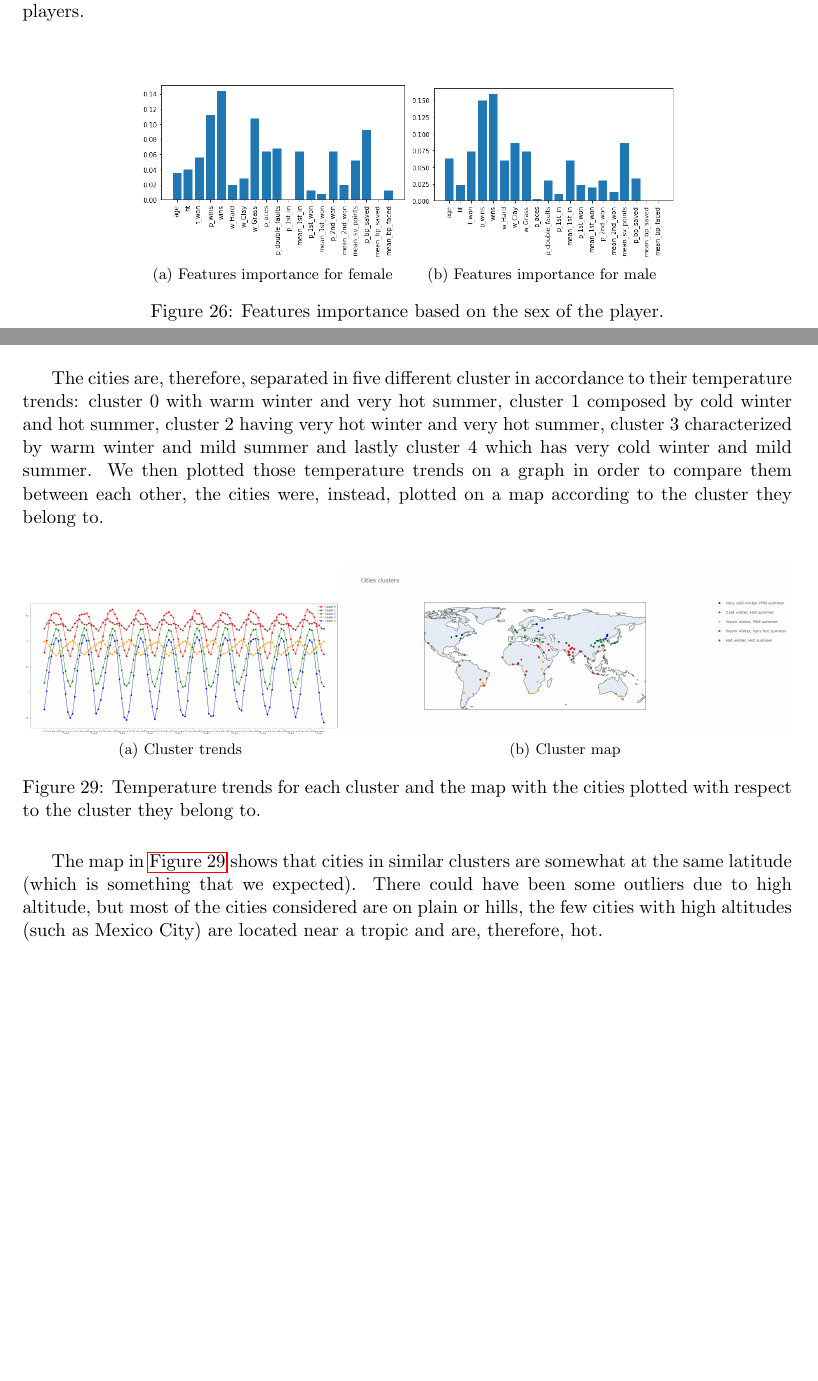
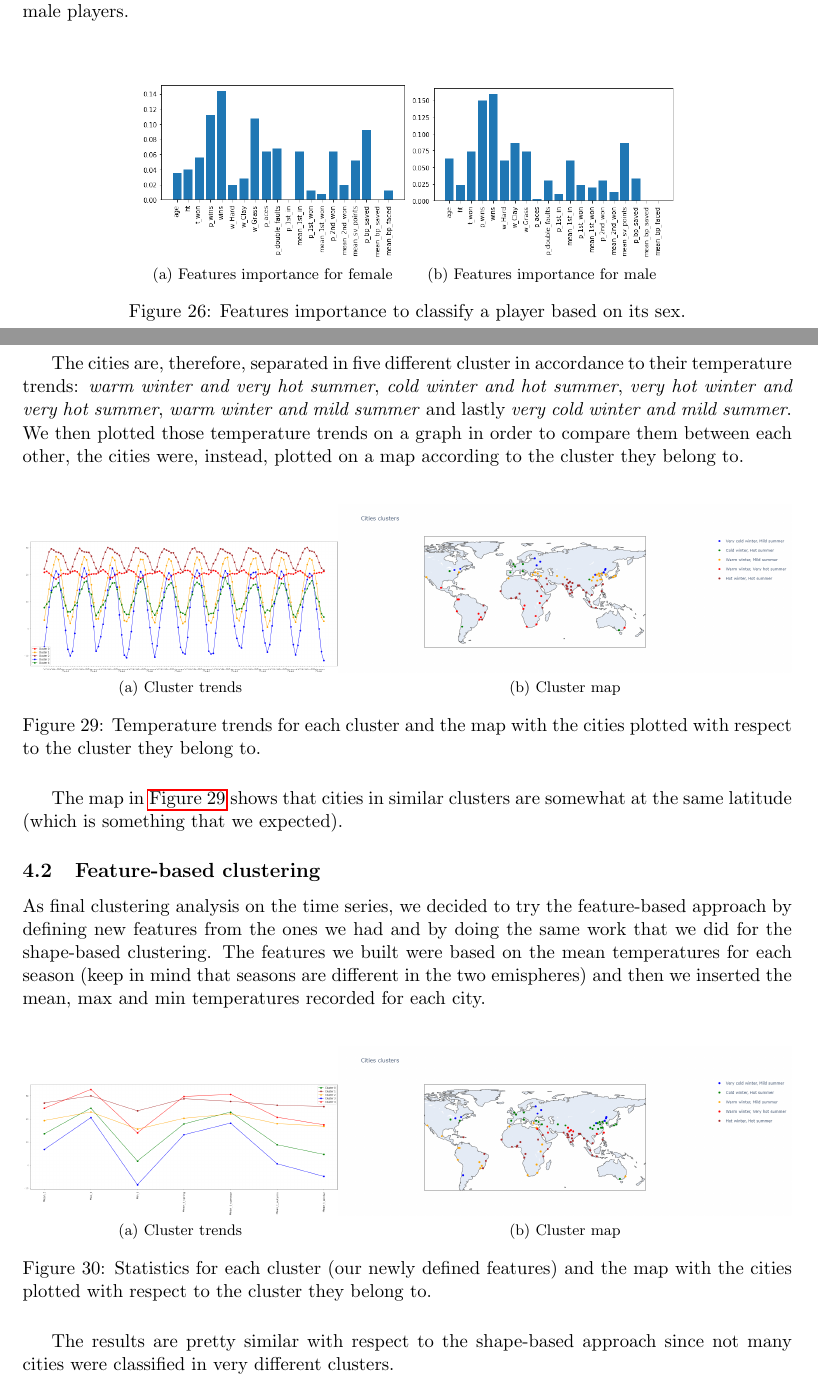
Before and after one commit to nikodallanoce/DataMiningProject, a LaTeX paper (report/main.tex, which reads report/chapters/predictive_analysis.tex, report/chapters/time_series_analysis.tex): two parts of pages 26 and 28 of 29, joined at a grey line, cut so that both start at the same text, the shorter picture padded with empty space. Compiled offline with pdfLaTeX.

Commit message:
Add files via upload

```diff
--- a/report/chapters/predictive_analysis.tex
+++ b/report/chapters/predictive_analysis.tex
@@ -167,6 +167,6 @@ SVM & 100/97 & 98/99 & 99/98 & 98 & 95/88 & 96/86 & 96/87 & 93\\
     \centering
     \subfloat[Features importance for female]{\includegraphics[width=0.35\linewidth]{images/predictive_analysis/comparison/ada_featImp_f.png}}
     \subfloat[Features importance for male]{\includegraphics[width=0.35\linewidth]{images/predictive_analysis/ada_boost/ada_imp_m.png}}
-    \caption{Features importance based on the sex of the player.}
+    \caption{Features importance to classify a player based on its sex.}
     \label{fig:FeatImpSex}
 \end{figure}
--- a/report/chapters/time_series_analysis.tex
+++ b/report/chapters/time_series_analysis.tex
@@ -22,14 +24,5 @@ As \autoref{fig:timeseries_clusters} on the left shows, by using the elbow rule
 
-The cities are, therefore, separated in five different cluster in accordance to their temperature trends: cluster 0 with warm winter and very hot summer, cluster 1 composed by cold winter and hot summer, cluster 2 having very hot winter and very hot summer, cluster 3 characterized by warm winter and mild summer and lastly cluster 4 which has very cold winter and mild summer.
-\iffalse
-\begin{itemize}
-    \item Cluster 0, warm winter and very hot summer.
-    \item Cluster 1, cold winter and hot summer.
-    \item Cluster 2, very hot winter and very hot summer.
-    \item Cluster 3, warm winter and mild summer.
-    \item Cluster 4, very cold winter and mild summer.
-\end{itemize}
-\fi
+The cities are, therefore, separated in five different cluster in accordance to their temperature trends: \textit{warm winter and very hot summer}, \textit{cold winter and hot summer}, \textit{very hot winter and very hot summer}, \textit{warm winter and mild summer} and lastly \textit{very cold winter and mild summer}.
 We then plotted those temperature trends on a graph in order to compare them between each other, the cities were, instead, plotted on a map according to the cluster they belong to.
 \begin{figure}[H]
     \centering
@@ -38,4 +31,15 @@ We then plotted those temperature trends on a graph in order to compare them bet
     \caption{Temperature trends for each cluster and the map with the cities plotted with respect to the cluster they belong to.}
     \label{fig:timeseries_plot_map}
 \end{figure}
-The map in \autoref{fig:timeseries_plot_map} shows that cities in similar clusters are somewhat at the same latitude (which is something that we expected). There could have been some outliers due to high altitude, but most of the cities considered are on plain or hills, the few cities with high altitudes (such as Mexico City) are located near a tropic and are, therefore, hot.
+The map in \autoref{fig:timeseries_plot_map} shows that cities in similar clusters are somewhat at the same latitude (which is something that we expected).
+
+\subsection{Feature-based clustering}
+As final clustering analysis on the time series, we decided to try the feature-based approach by defining new features from the ones we had and by doing the same work that we did for the shape-based clustering. The features we built were based on the mean temperatures for each season (keep in mind that seasons are different in the two emispheres) and then we inserted the mean, max and min temperatures recorded for each city.
+\begin{figure}[H]
+    \centering
+    \subfloat[Cluster trends]{\includegraphics[width=0.41\linewidth]{images/time_series_analysis/timeseries_fbc_plot.png}}
+    \subfloat[Cluster map]{\includegraphics[width=0.59\linewidth]{images/time_series_analysis/timeseries_fbc_map.png}}
+    \caption{Statistics for each cluster (our newly defined features) and the map with the cities plotted with respect to the cluster they belong to.}
+    \label{fig:timeseries_fbc_plot_map}
+\end{figure}
+The results are pretty similar with respect to the shape-based approach since not many cities were classified in very different clusters.
```
Also changed, not shown: report/images/time_series_analysis/timeseries_fbc_map.png (added), report/images/time_series_analysis/timeseries_fbc_plot.png (added), report/images/time_series_analysis/timeseries_map.png, report/images/time_series_analysis/timeseries_plot.png, report/images/time_series_analysis/timeseries_plot_clusters.png (added), report/chapters/predictive_analysis.tex (8 more changed lines), report/chapters/time_series_analysis.tex (14 more changed lines).
